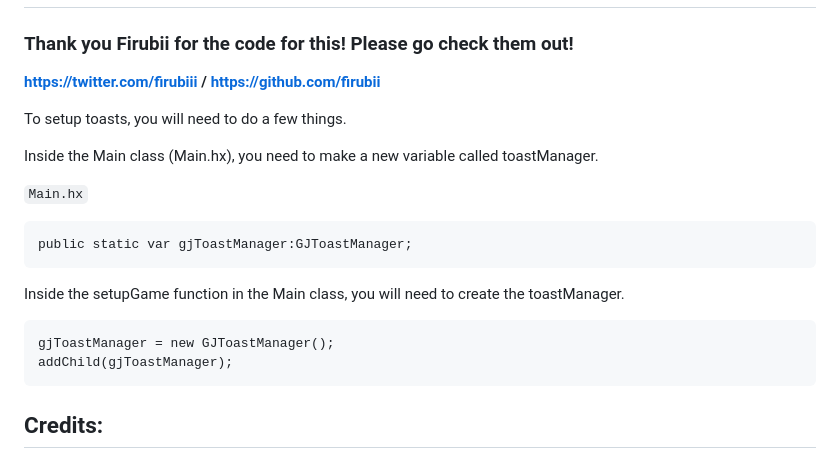
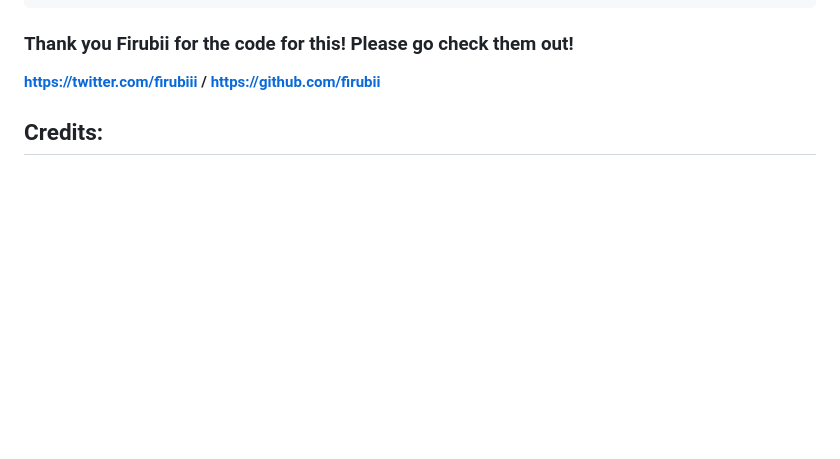
Before and after one commit to SuxxorState/fnfOutdated-demo, a Markdown page: README.md, the part around one of its changes. GitHub-like rendering; blank space fills up the shorter version.

````diff
--- a/README.md
+++ b/README.md
@@ -86,20 +51,5 @@ class GJKeys
 ### **Thank you Firubii for the code for this! Please go check them out!**
 **https://twitter.com/firubiii / https://github.com/firubii**
-
-To setup toasts, you will need to do a few things.
-
-Inside the Main class (Main.hx), you need to make a new variable called toastManager.
-
-`Main.hx`
-```haxe
-public static var gjToastManager:GJToastManager;
-```
-
-Inside the setupGame function in the Main class, you will need to create the toastManager.
-```haxe
-gjToastManager = new GJToastManager();
-addChild(gjToastManager);
-```
 
 ## Credits:
 * Shadow Mario - Programmer
````
Also changed, not shown: other parts of README.md (+1 -36 lines).
